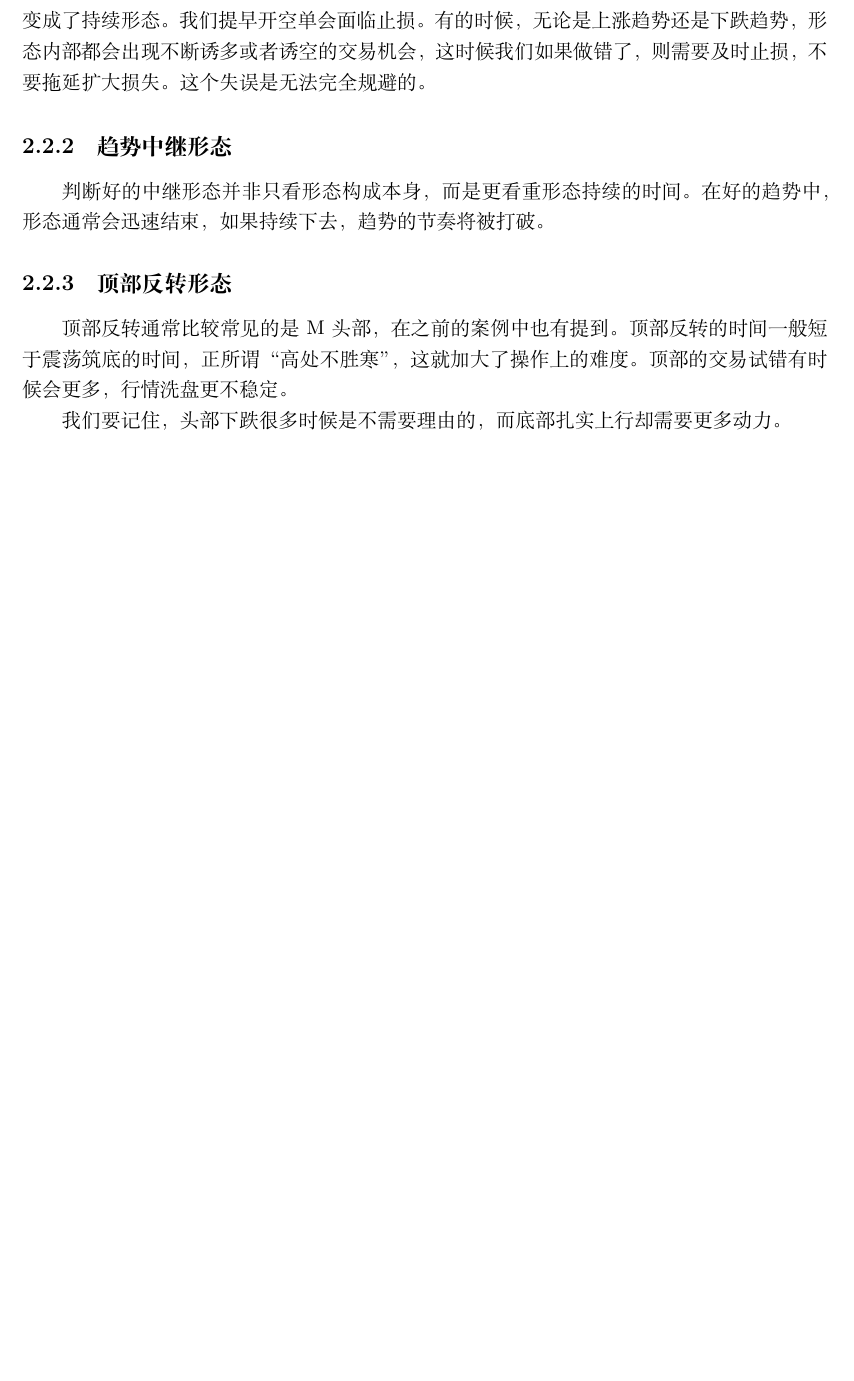
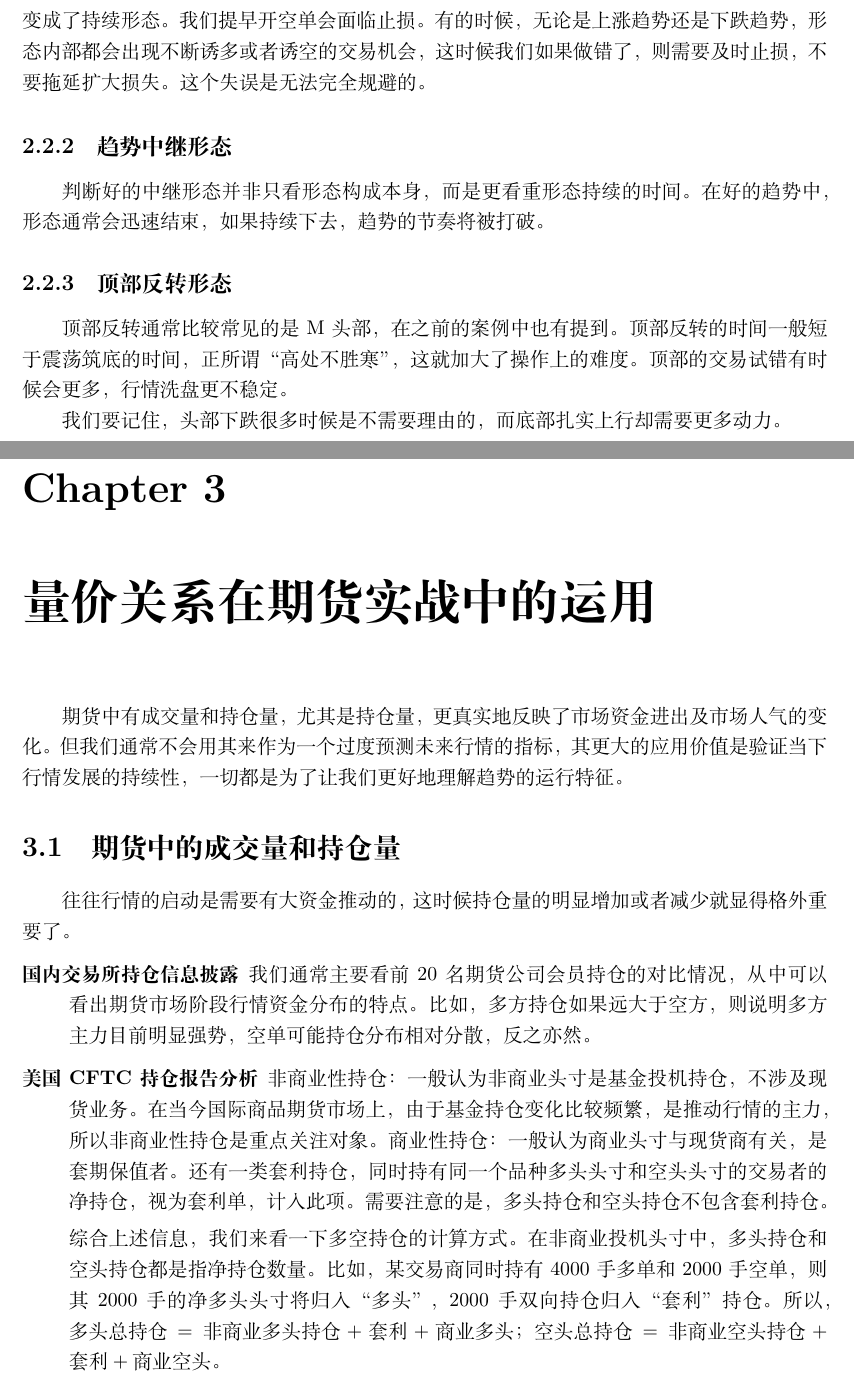
Before and after one commit to JPL-JUNO/Financial, a LaTeX book (FTA/NOTES/FTA.tex, which reads FTA/NOTES/CH05.tex, financial.sty): part of page 9 of 9 before the commit and two parts of pages 9 and 11 of 12 after it, the two joined at a grey line, cut so that both start at the same text, the shorter picture padded with empty space. Compiled offline with XeLaTeX.

Commit message:
量价关系在期货实战中的运用

```diff
--- /dev/null
+++ b/FTA/NOTES/CH05.tex
@@ -0,0 +1,13 @@
+\chapter{量价关系在期货实战中的运用}
+期货中有成交量和持仓量，尤其是持仓量，更真实地反映了市场资金进出及市场人气的变化。但我们通常不会用其来作为一个过度预测未来行情的指标，其更大的应用价值是验证当下行情发展的持续性，一切都是为了让我们更好地理解趋势的运行特征。
+\section{期货中的成交量和持仓量}
+往往行情的启动是需要有大资金推动的，这时候持仓量的明显增加或者减少就显得格外重要了。
+
+\begin{description}
+    \item[国内交易所持仓信息披露]我们通常主要看前 20 名期货公司会员持仓的对比情况，从中可以看出期货市场阶段行情资金分布的特点。比如，多方持仓如果远大于空方，则说明多方主力目前明显强势，空单可能持仓分布相对分散，反之亦然。
+    \item[美国 CFTC 持仓报告分析]非商业性持仓：一般认为非商业头寸是基金投机持仓，不涉及现货业务。在当今国际商品期货市场上，由于基金持仓变化比较频繁，是推动行情的主力，所以非商业性持仓是重点关注对象。商业性持仓：一般认为商业头寸与现货商有关，是套期保值者。还有一类套利持仓，同时持有同一个品种多头头寸和空头头寸的交易者的净持仓，视为套利单，计入此项。需要注意的是，多头持仓和空头持仓不包含套利持仓。
+
+    综合上述信息，我们来看一下多空持仓的计算方式。在非商业投机头寸中，多头持仓和空头持仓都是指净持仓数量。比如，某交易商同时持有 4000 手多单和 2000 手空单，则其 2000 手的净多头头寸将归入“多头”，2000 手双向持仓归入“套利”持仓。所以，$\text{多头总持仓}=\text{非商业多头持仓}+\text{套利}+\text{商业多头}$；$\text{空头总持仓}=\text{非商业空头持仓}+\text{套利}+\text{商业空头}$。
+\end{description}
+
+关注投机性净持仓是比较重要的。真正套保性质的持仓一般不会轻易改变头寸方向，甚至进入交割月进行交割。净持仓的增减能够对行情产生直接影响，但通常更多的是对中短期行情发展的一个验证，并不能把持仓分析当成长期趋势判断的指标。
--- a/financial.sty
+++ b/financial.sty
@@ -1,4 +1,5 @@
 \usepackage{ctex}
+\usepackage{amsmath, amssymb}
 \usepackage{geometry}
 \usepackage{caption}
 \usepackage{tabularx}
```
Also changed, not shown: FTA/NOTES/FTA.tex (+1 -0 lines), FTA/NOTES/FTA.pdf.
